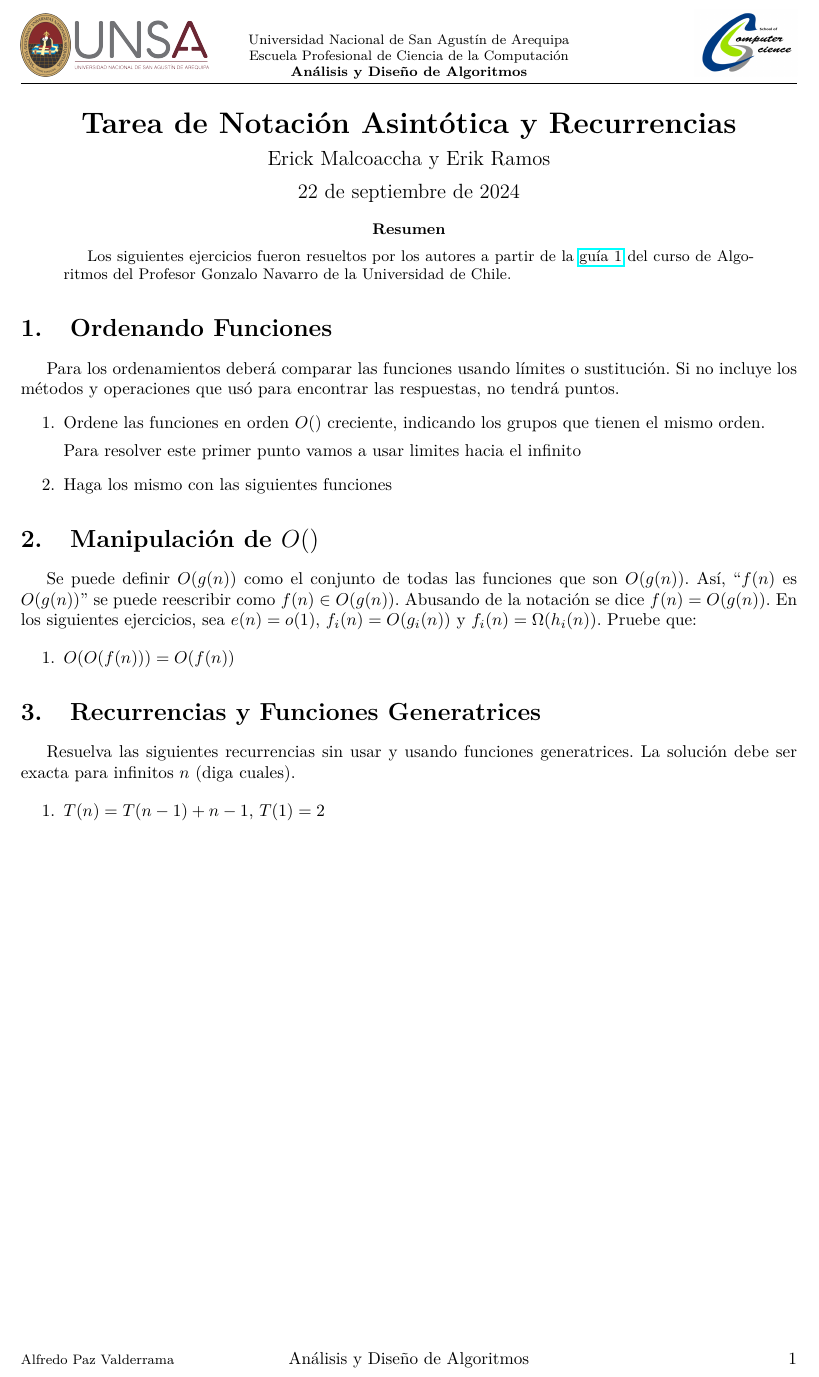
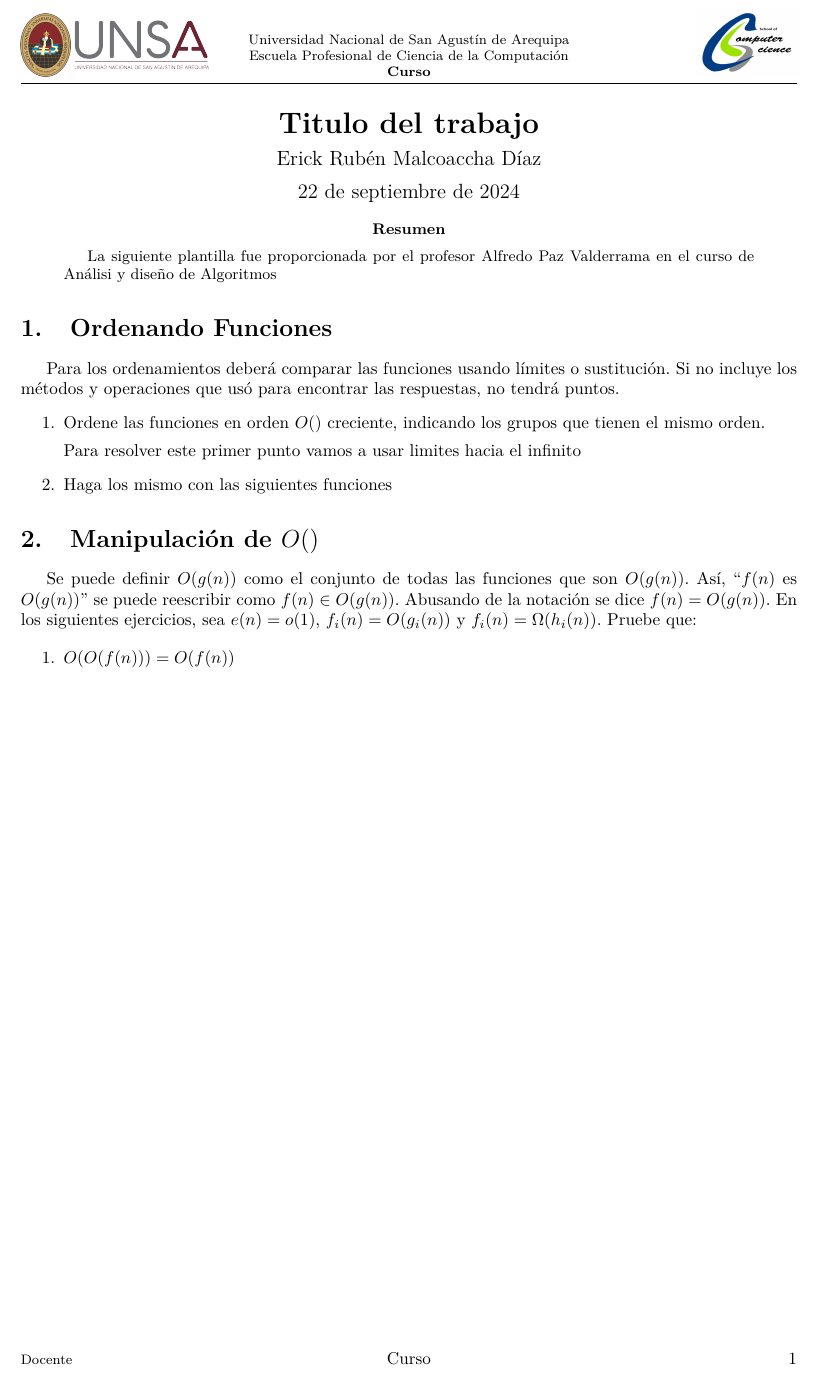
Before and after one commit to Natzgun/Templates-Latex, a LaTeX document (main.tex): part of the page, cut so that both start at the same text. Compiled offline with pdfLaTeX.

Commit message:
Se ha modificado la plantilla para que sea mas generica

```diff
--- a/main.tex
+++ b/main.tex
@@ -2,15 +2,15 @@
 \usepackage{hyperref}
 \usepackage{lmodern}
 \school{Escuela Profesional de Ciencia de la Computación}
-\course{Análisis y Diseño de Algoritmos}
-\professor{Alfredo Paz Valderrama}
-\title{Tarea de Notación Asintótica y Recurrencias}
-\author{Erick Malcoaccha y Erik Ramos}
+\course{Curso}
+\professor{Docente}
+\title{Titulo del trabajo}
+\author{Erick Rubén Malcoaccha Díaz}
 \date{\today}
 \begin{document}
 \maketitle
 \begin{abstract}
-Los siguientes ejercicios fueron resueltos por los autores a partir de la \href{https://users.dcc.uchile.cl/~gnavarro/cc40a/guia1.ps.gz}{guía 1} del curso de Algoritmos del Profesor Gonzalo Navarro de la Universidad de Chile.
+La siguiente plantilla fue proporcionada por el profesor Alfredo Paz Valderrama en el curso de Análisi y diseño de Algoritmos
 
 \end{abstract}
 \section{Ordenando Funciones}
@@ -31,11 +31,4 @@ En los siguientes ejercicios, sea $e(n) = o(1)$, $f_i(n) = O(g_i(n))$ y $f_i(n)
     \item $O(O(f(n))) = O(f(n))$
 \end{enumerate}
 
-\section{Recurrencias y Funciones Generatrices}
-Resuelva las siguientes recurrencias sin usar y usando funciones generatrices. La solución debe ser exacta para infinitos $n$ (diga cuales).
-
-\begin{enumerate}
-    \item $T(n) = T(n - 1) + n - 1$, $T(1) = 2$
-\end{enumerate}
-
 \end{document}
```
